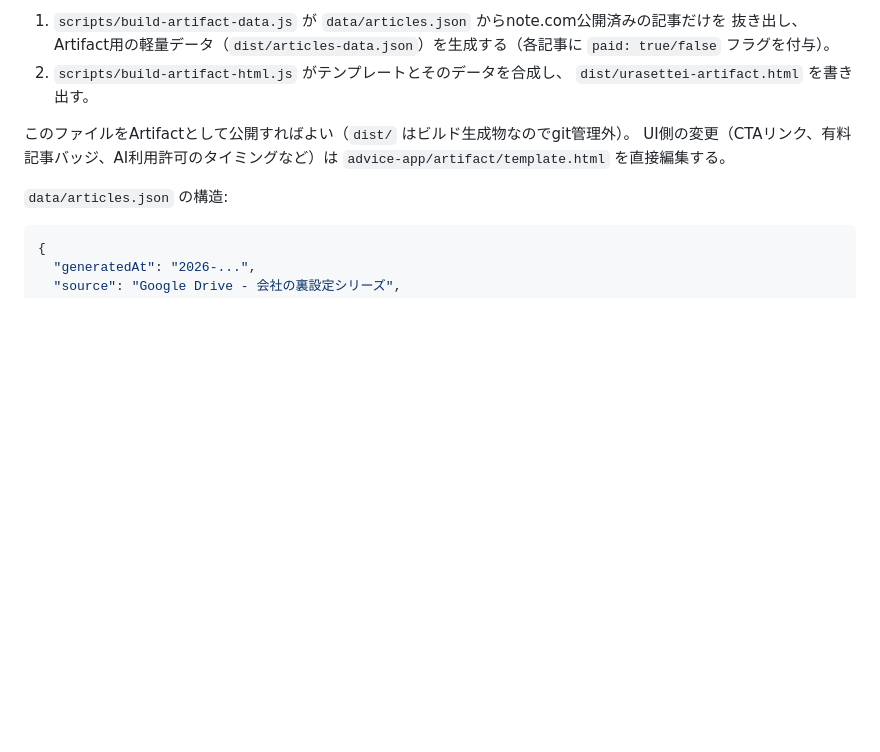
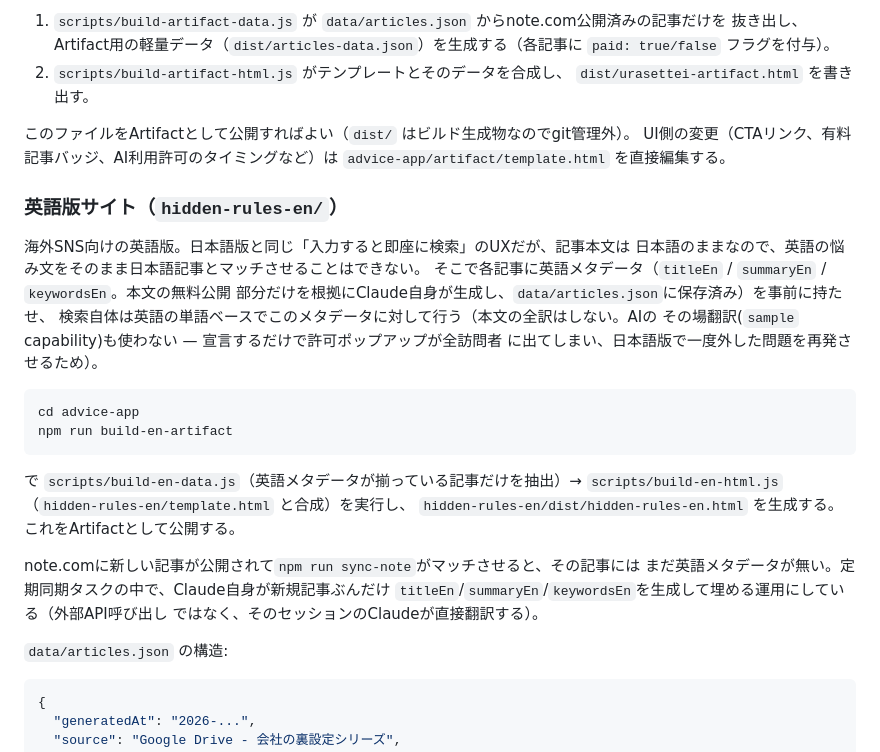
Before and after one commit to theplanetsmashers/sns, a Markdown page: advice-app/README.md, the part around the change. Drawn GitHub-style; blank space fills up the shorter version.

Commit message:
Document the English site's build pipeline and translation approach
Co-Authored-By: Claude Sonnet 5 <noreply@anthropic.com>
Claude-Session: https://claude.ai/code/session_01DgdpEvECKyjEFpJYUZAXvm

````diff
--- a/advice-app/README.md
+++ b/advice-app/README.md
@@ -104,6 +104,30 @@ npm run build-artifact
 UI側の変更（CTAリンク、有料記事バッジ、AI利用許可のタイミングなど）は
 `advice-app/artifact/template.html` を直接編集する。
 
+### 英語版サイト（`hidden-rules-en/`）
+
+海外SNS向けの英語版。日本語版と同じ「入力すると即座に検索」のUXだが、記事本文は
+日本語のままなので、英語の悩み文をそのまま日本語記事とマッチさせることはできない。
+そこで各記事に英語メタデータ（`titleEn` / `summaryEn` / `keywordsEn`。本文の無料公開
+部分だけを根拠にClaude自身が生成し、`data/articles.json`に保存済み）を事前に持たせ、
+検索自体は英語の単語ベースでこのメタデータに対して行う（本文の全訳はしない。AIの
+その場翻訳(`sample` capability)も使わない — 宣言するだけで許可ポップアップが全訪問者
+に出てしまい、日本語版で一度外した問題を再発させるため）。
+
+```bash
+cd advice-app
+npm run build-en-artifact
+```
+
+で `scripts/build-en-data.js`（英語メタデータが揃っている記事だけを抽出）→
+`scripts/build-en-html.js`（`hidden-rules-en/template.html` と合成）を実行し、
+`hidden-rules-en/dist/hidden-rules-en.html` を生成する。これをArtifactとして公開する。
+
+note.comに新しい記事が公開されて`npm run sync-note`がマッチさせると、その記事には
+まだ英語メタデータが無い。定期同期タスクの中で、Claude自身が新規記事ぶんだけ
+`titleEn`/`summaryEn`/`keywordsEn`を生成して埋める運用にしている（外部API呼び出し
+ではなく、そのセッションのClaudeが直接翻訳する）。
+
 `data/articles.json` の構造:
 
 ```json
````
